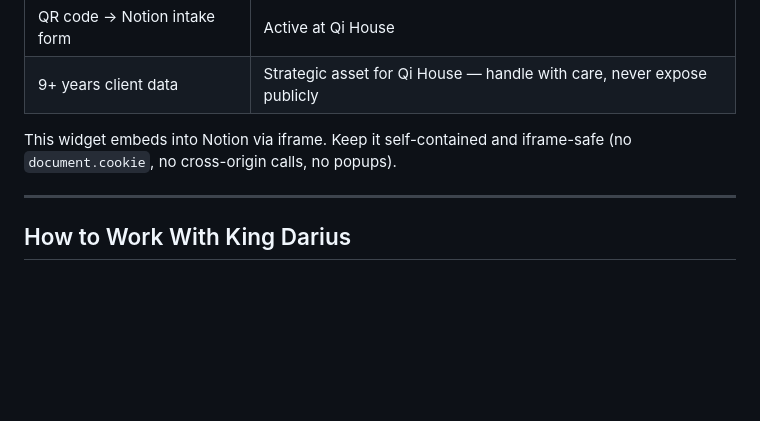
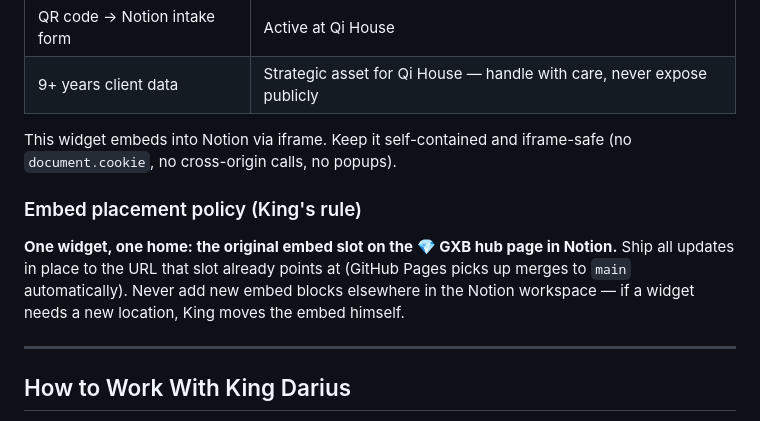
Before and after one commit to locandre30-ai/GXB-Wiget, a Markdown page: CLAUDE.md, the part around the change. Rendered like a GitHub page; blank space fills up the shorter version.

Commit message:
Document embed placement policy in CLAUDE.md
One widget, one home: the original embed slot on the GXB hub Notion page.
Updates ship in place to the URL that slot points at; no new embed blocks
get added elsewhere in the workspace.

Co-Authored-By: Claude Fable 5 <noreply@anthropic.com>
Claude-Session: https://claude.ai/code/session_01Kp95edzivLdmukqdqdtdR3

```diff
--- a/CLAUDE.md
+++ b/CLAUDE.md
@@ -140,6 +140,13 @@ Aesthetic: **grounded, elevated, intentional.** Never corporate-sterile. Never c
 
 This widget embeds into Notion via iframe. Keep it self-contained and iframe-safe (no `document.cookie`, no cross-origin calls, no popups).
 
+### Embed placement policy (King's rule)
+
+**One widget, one home: the original embed slot on the 💎 GXB hub page in Notion.**
+Ship all updates in place to the URL that slot already points at (GitHub Pages picks
+up merges to `main` automatically). Never add new embed blocks elsewhere in the
+Notion workspace — if a widget needs a new location, King moves the embed himself.
+
 ---
 
 ## How to Work With King Darius
```
